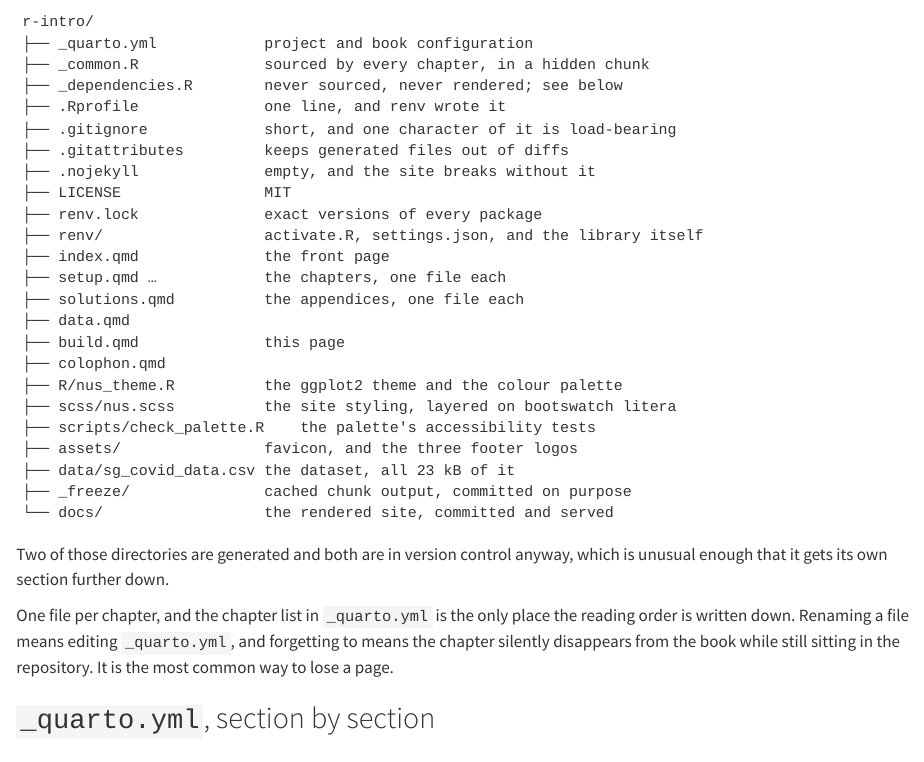
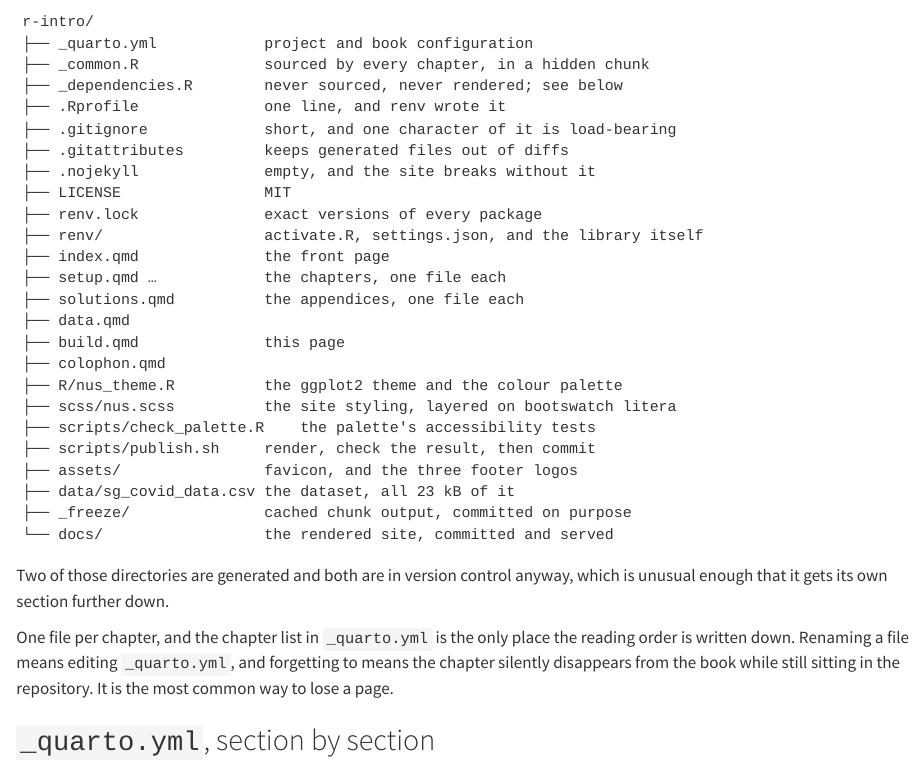
Before and after one commit to CERM-NUS/r-intro, a Quarto document (build.qmd): the page in a window 1100 px wide, from 270 px down. Rendered offline with R 4.5, knitr and Pandoc in place of Quarto, with nearby package versions; some code elsewhere in the file could not run offline.

Commit message:
Add a publish gate that checks the render before it can be committed
Quarto renders chapters to the project root and moves them into docs/ at the
end. If that move is interrupted — most easily by a `quarto preview` watching
the files in another terminal — the render exits non-zero having left most of
the site at the top level and docs/ half-written. Because the pages that did
land look correct locally, `git add -A` will commit the wreckage and nothing
announces it until the published site is missing most of its chapters. That
happened while writing this book.

scripts/publish.sh refuses to proceed if a preview is running, fails on a
non-zero render, and then checks: no pages stranded at the root, all 19 in
docs/, .nojekyll and search.json present, every figure directory visible to
git, and every solution link resolving to a real anchor.

The git check uses --no-index. Without it the check is inert: git reports
already-tracked files as "not ignored" because ignore rules do not apply to
anything in the index, so once docs/ had been committed once the check would
have passed forever regardless of the pattern. Verified by breaking the
pattern deliberately and confirming the guard fires.

Co-Authored-By: Claude Opus 5 <noreply@anthropic.com>

```diff
--- a/build.qmd
+++ b/build.qmd
@@ -33,6 +33,7 @@ r-intro/
 ├── R/nus_theme.R          the ggplot2 theme and the colour palette
 ├── scss/nus.scss          the site styling, layered on bootswatch litera
 ├── scripts/check_palette.R    the palette's accessibility tests
+├── scripts/publish.sh     render, check the result, then commit
 ├── assets/                favicon, and the three footer logos
 ├── data/sg_covid_data.csv the dataset, all 23 kB of it
 ├── _freeze/               cached chunk output, committed on purpose
```
Also changed, not shown: docs/search.json, 4 other files.
